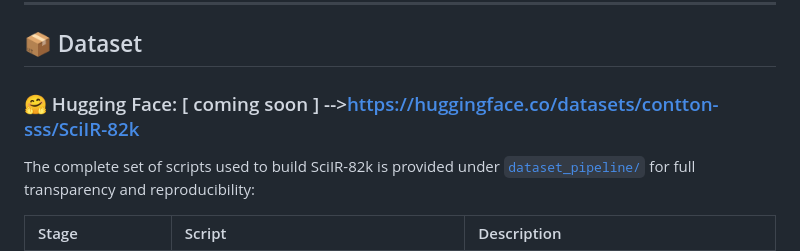
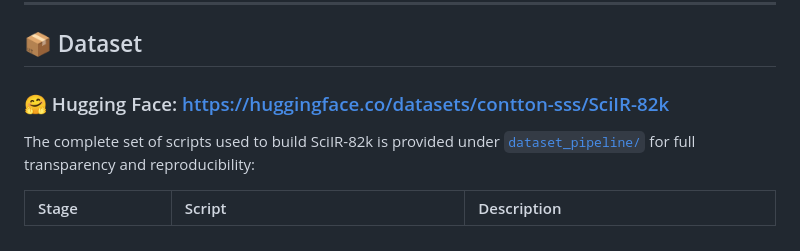
Before and after one commit to MAIR-Lab-HUST/SciIR, a Markdown page: README.md, the part around one of its changes. Drawn GitHub-style.

Commit message:
Fix badge link formatting in README.md

```diff
--- a/README.md
+++ b/README.md
@@ -56,7 +56,7 @@ SciIR-82k is grounded in a semiotic triad and constructed through a **multi-stag
 
 ## 📦 Dataset
 
-### 🤗 Hugging Face: [ coming soon ] -->https://huggingface.co/datasets/contton-sss/SciIR-82k
+### 🤗 Hugging Face: https://huggingface.co/datasets/contton-sss/SciIR-82k
 
 The complete set of scripts used to build SciIR-82k is provided under [`dataset_pipeline/`](dataset_pipeline) for full transparency and reproducibility:
 
```
Also changed, not shown: other parts of README.md (+1 -1 lines).
